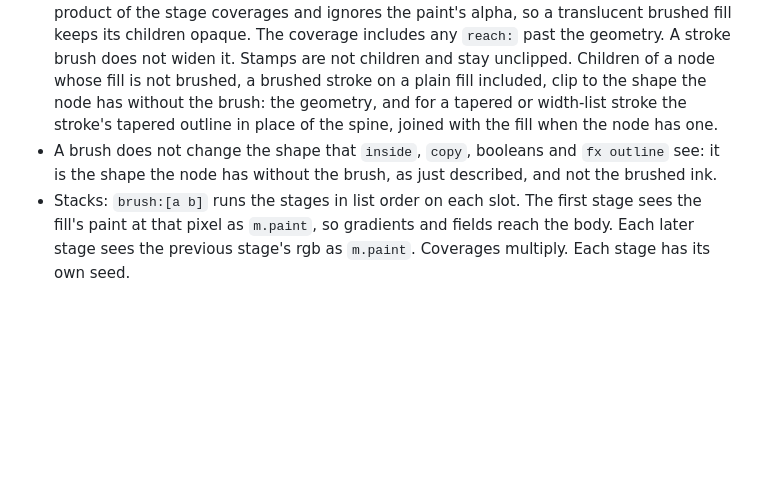
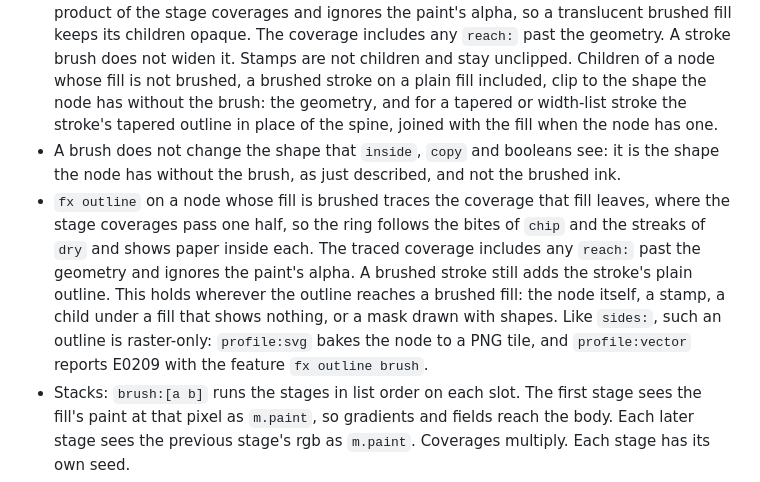
Before and after one commit to tvanhens/artscript, a Markdown page: docs/topics/brushes.md, the part around the change. Drawn GitHub-style; blank space fills up the shorter version.

Commit message:
docs(brushes): fx outline follows a brushed fill's coverage
Replace the rule that a brush does not change the shape fx outline
sees. inside, copy and booleans still see the plain shape.

Co-Authored-By: Claude Opus 5.5 <noreply@anthropic.com>

```diff
--- a/docs/topics/brushes.md
+++ b/docs/topics/brushes.md
@@ -81,7 +81,8 @@ Helpers: `hash12(p)`, `hash22(p)`, `vnoise(p)`, `simplex(p)`, `worley(p)`, `fbm(
 - A brush applies to every paint slot the node has. A fill gets an area mark and a stroke gets a ribbon mark, so one brush on a node with both gives two marks, seeded apart. `on:fill` or `on:stroke` narrows it. A brush on the node's own line with no slot it can reach, such as `fill:none brush:dry`, is E0362, and so is each stage of a stack on that line that reaches no slot. An inherited brush with no matching slot does nothing.
 - `blur:` together with a brush is E0362. Blur the parent instead. `dash:` together with a brush that reaches the stroke is E0362: a ribbon has no dash, and the dash is never dropped.
 - Children of a node with a brushed fill clip to the coverage that fill leaves, so a child shows only where the fill's brush paints: the chips of `chip` and the streaks of `dry` cut it too. A pixel where the stages leave 40% coverage shows 40% of the child. The coverage is the product of the stage coverages and ignores the paint's alpha, so a translucent brushed fill keeps its children opaque. The coverage includes any `reach:` past the geometry. A stroke brush does not widen it. Stamps are not children and stay unclipped. Children of a node whose fill is not brushed, a brushed stroke on a plain fill included, clip to the shape the node has without the brush: the geometry, and for a tapered or width-list stroke the stroke's tapered outline in place of the spine, joined with the fill when the node has one.
-- A brush does not change the shape that `inside`, `copy`, booleans and `fx outline` see: it is the shape the node has without the brush, as just described, and not the brushed ink.
+- A brush does not change the shape that `inside`, `copy` and booleans see: it is the shape the node has without the brush, as just described, and not the brushed ink.
+- `fx outline` on a node whose fill is brushed traces the coverage that fill leaves, where the stage coverages pass one half, so the ring follows the bites of `chip` and the streaks of `dry` and shows paper inside each. The traced coverage includes any `reach:` past the geometry and ignores the paint's alpha. A brushed stroke still adds the stroke's plain outline. This holds wherever the outline reaches a brushed fill: the node itself, a stamp, a child under a fill that shows nothing, or a mask drawn with shapes. Like `sides:`, such an outline is raster-only: `profile:svg` bakes the node to a PNG tile, and `profile:vector` reports E0209 with the feature `fx outline brush`.
 - Stacks: `brush:[a b]` runs the stages in list order on each slot. The first stage sees the fill's paint at that pixel as `m.paint`, so gradients and fields reach the body. Each later stage sees the previous stage's rgb as `m.paint`. Coverages multiply. Each stage has its own seed.
 - A brushed node is raster-only. A `.svg` target with `profile:svg` bakes it to a PNG tile, and `profile:vector` reports E0209 with the feature `brush fill` or `brush stroke`.
 
```
Also changed, not shown: docs/topics/structure.md (+1 -1 lines).
